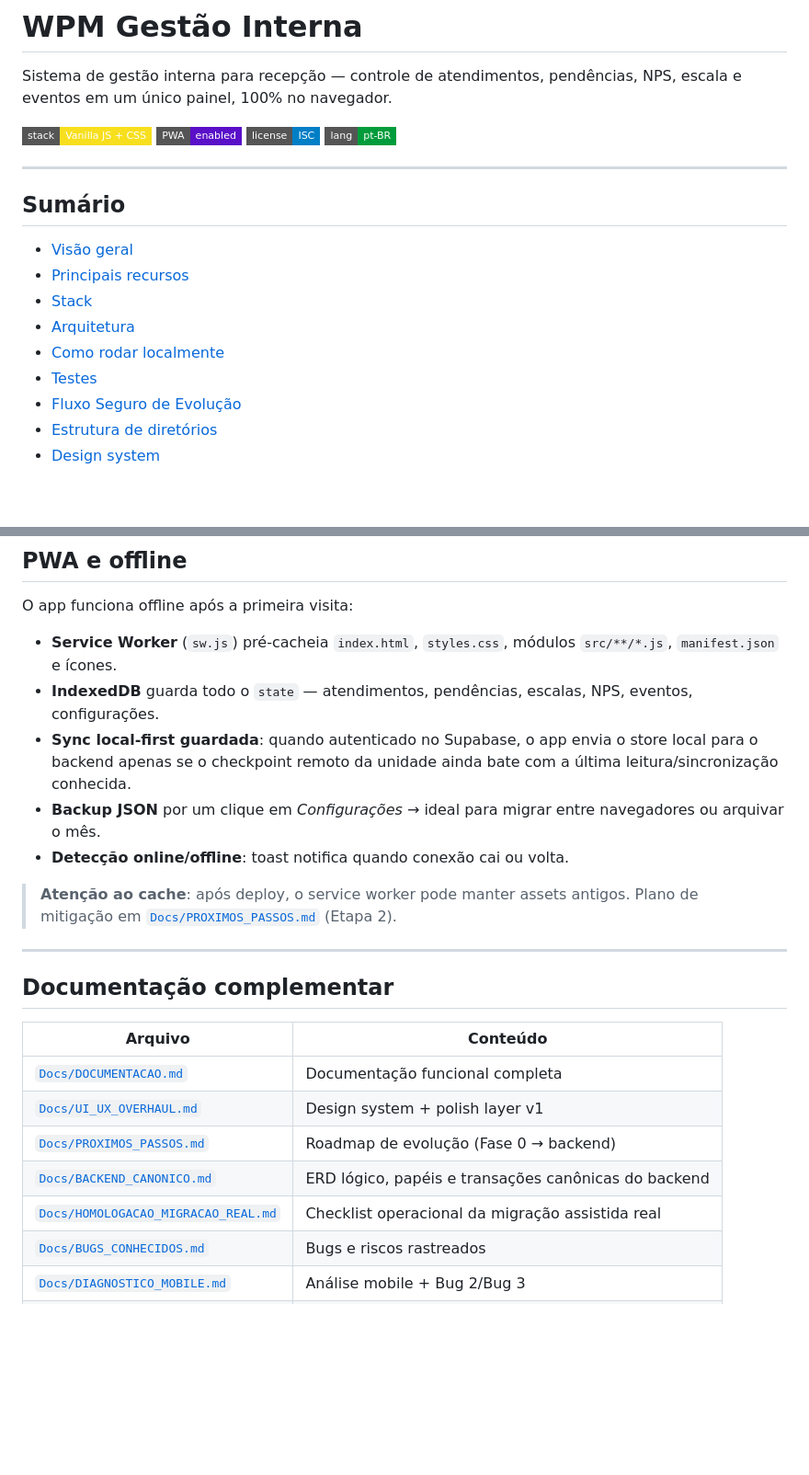
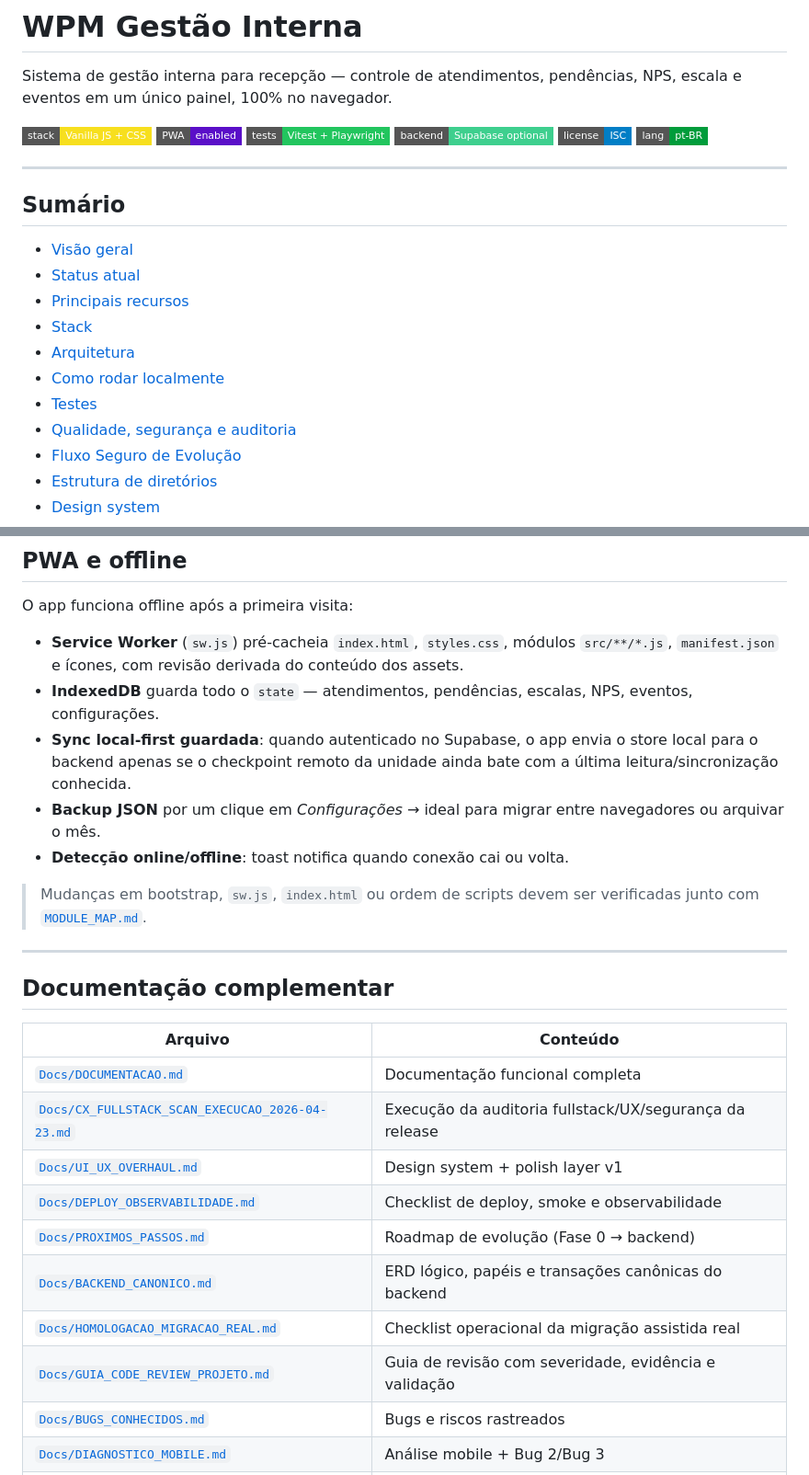
Before and after one commit to WPHILLIPMACLAYNE/WPM-GESTAO-INTERNA, a Markdown page: README.md, 2 parts joined by grey strips. Shown at 92% size. Rendered like a GitHub page; badges without logos; blank space fills up the shorter version.

```diff
--- a/README.md
+++ b/README.md
@@ -4,6 +4,8 @@ Sistema de gestão interna para recepção — controle de atendimentos, pendên
 
 ![Stack](https://img.shields.io/badge/stack-Vanilla%20JS%20%2B%20CSS-f7df1e?style=flat-square)
 ![PWA](https://img.shields.io/badge/PWA-enabled-5a0fc8?style=flat-square)
+![Tests](https://img.shields.io/badge/tests-Vitest%20%2B%20Playwright-22c55e?style=flat-square)
+![Backend](https://img.shields.io/badge/backend-Supabase%20optional-3ecf8e?style=flat-square)
 ![License](https://img.shields.io/badge/license-ISC-blue?style=flat-square)
 ![Lang](https://img.shields.io/badge/lang-pt--BR-009c3b?style=flat-square)
 
@@ -12,11 +14,13 @@ Sistema de gestão interna para recepção — controle de atendimentos, pendên
 ## Sumário
 
 - [Visão geral](#visão-geral)
+- [Status atual](#status-atual)
 - [Principais recursos](#principais-recursos)
 - [Stack](#stack)
 - [Arquitetura](#arquitetura)
 - [Como rodar localmente](#como-rodar-localmente)
 - [Testes](#testes)
+- [Qualidade, segurança e auditoria](#qualidade-segurança-e-auditoria)
 - [Fluxo Seguro de Evolução](#fluxo-seguro-de-evolução)
 - [Estrutura de diretórios](#estrutura-de-diretórios)
 - [Design system](#design-system)
@@ -347,13 +411,13 @@ Detalhes completos em [`Docs/UI_UX_OVERHAUL.md`](./Docs/UI_UX_OVERHAUL.md).
 
 O app funciona offline após a primeira visita:
 
-- **Service Worker** (`sw.js`) pré-cacheia `index.html`, `styles.css`, módulos `src/**/*.js`, `manifest.json` e ícones.
+- **Service Worker** (`sw.js`) pré-cacheia `index.html`, `styles.css`, módulos `src/**/*.js`, `manifest.json` e ícones, com revisão derivada do conteúdo dos assets.
 - **IndexedDB** guarda todo o `state` — atendimentos, pendências, escalas, NPS, eventos, configurações.
 - **Sync local-first guardada**: quando autenticado no Supabase, o app envia o store local para o backend apenas se o checkpoint remoto da unidade ainda bate com a última leitura/sincronização conhecida.
 - **Backup JSON** por um clique em *Configurações* → ideal para migrar entre navegadores ou arquivar o mês.
 - **Detecção online/offline**: toast notifica quando conexão cai ou volta.
 
-> **Atenção ao cache**: após deploy, o service worker pode manter assets antigos. Plano de mitigação em [`Docs/PROXIMOS_PASSOS.md`](./Docs/PROXIMOS_PASSOS.md) (Etapa 2).
+> Mudanças em bootstrap, `sw.js`, `index.html` ou ordem de scripts devem ser verificadas junto com [`MODULE_MAP.md`](./MODULE_MAP.md).
 
 ---
 
@@ -362,10 +426,13 @@ O app funciona offline após a primeira visita:
 | Arquivo | Conteúdo |
 |---|---|
 | [`Docs/DOCUMENTACAO.md`](./Docs/DOCUMENTACAO.md) | Documentação funcional completa |
+| [`Docs/CX_FULLSTACK_SCAN_EXECUCAO_2026-04-23.md`](./Docs/CX_FULLSTACK_SCAN_EXECUCAO_2026-04-23.md) | Execução da auditoria fullstack/UX/segurança da release |
 | [`Docs/UI_UX_OVERHAUL.md`](./Docs/UI_UX_OVERHAUL.md) | Design system + polish layer v1 |
+| [`Docs/DEPLOY_OBSERVABILIDADE.md`](./Docs/DEPLOY_OBSERVABILIDADE.md) | Checklist de deploy, smoke e observabilidade |
 | [`Docs/PROXIMOS_PASSOS.md`](./Docs/PROXIMOS_PASSOS.md) | Roadmap de evolução (Fase 0 → backend) |
 | [`Docs/BACKEND_CANONICO.md`](./Docs/BACKEND_CANONICO.md) | ERD lógico, papéis e transações canônicas do backend |
 | [`Docs/HOMOLOGACAO_MIGRACAO_REAL.md`](./Docs/HOMOLOGACAO_MIGRACAO_REAL.md) | Checklist operacional da migração assistida real |
+| [`Docs/GUIA_CODE_REVIEW_PROJETO.md`](./Docs/GUIA_CODE_REVIEW_PROJETO.md) | Guia de revisão com severidade, evidência e validação |
 | [`Docs/BUGS_CONHECIDOS.md`](./Docs/BUGS_CONHECIDOS.md) | Bugs e riscos rastreados |
 | [`Docs/DIAGNOSTICO_MOBILE.md`](./Docs/DIAGNOSTICO_MOBILE.md) | Análise mobile + Bug 2/Bug 3 |
 | [`Docs/MAPA_ENTIDADES.md`](./Docs/MAPA_ENTIDADES.md) | Modelo de dados para backend |
```
Also changed, not shown: other parts of README.md (+66 -5 lines).
